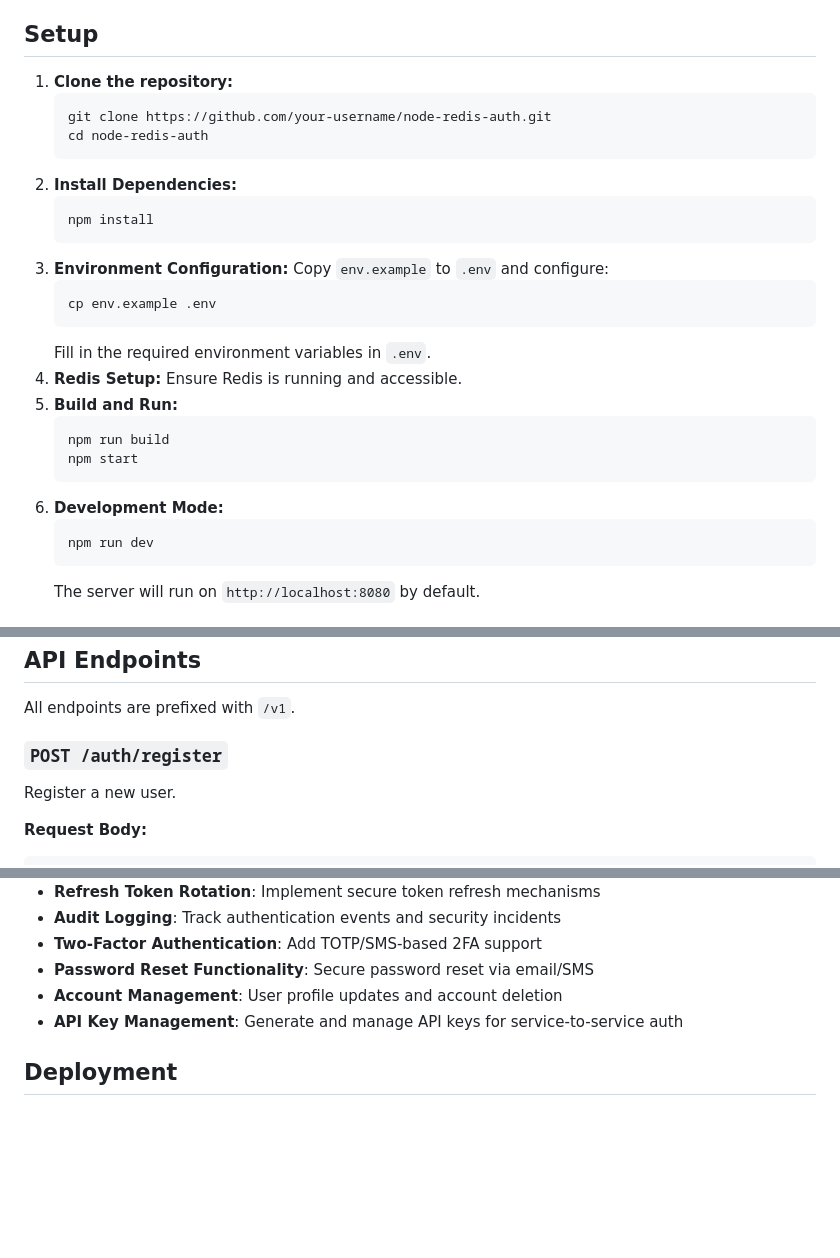
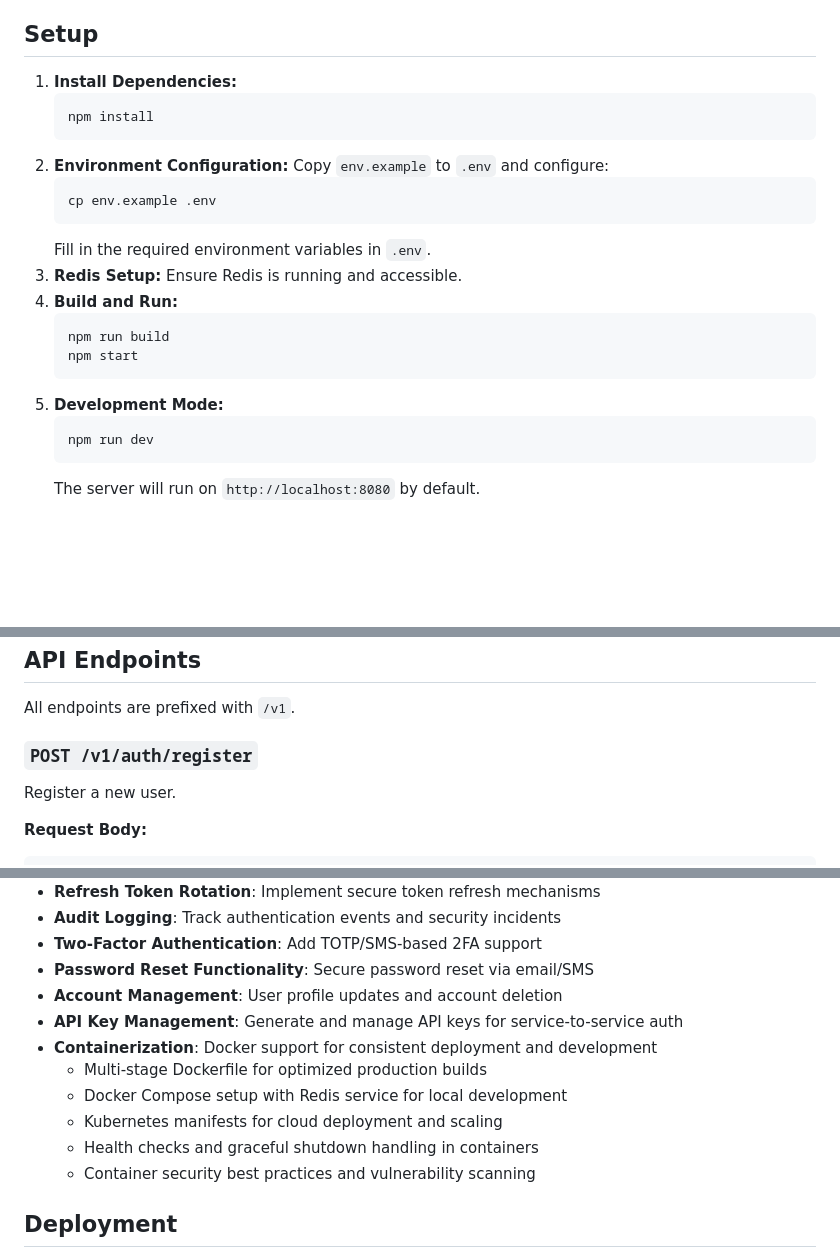
Before and after one commit to haneetsingh/redis-auth, a Markdown page: README.md, 3 parts joined by grey strips. Drawn GitHub-style; blank space fills up the shorter version.

````diff
--- a/README.md
+++ b/README.md
@@ -29,29 +29,24 @@ A production-ready, secure authentication API built with Node.js, Express, and R
 
 ## Setup
 
-1. **Clone the repository:**
-   ```bash
-   git clone https://github.com/your-username/node-redis-auth.git
-   cd node-redis-auth
-   ```
-2. **Install Dependencies:**
+1. **Install Dependencies:**
    ```bash
    npm install
    ```
-3. **Environment Configuration:**
+2. **Environment Configuration:**
    Copy `env.example` to `.env` and configure:
    ```bash
    cp env.example .env
    ```
    Fill in the required environment variables in `.env`.
-4. **Redis Setup:**
+3. **Redis Setup:**
    Ensure Redis is running and accessible.
-5. **Build and Run:**
+4. **Build and Run:**
    ```bash
    npm run build
    npm start
    ```
-6. **Development Mode:**
+5. **Development Mode:**
    ```bash
    npm run dev
    ```
@@ -86,7 +81,7 @@ This project uses Jest for testing.
 
 All endpoints are prefixed with `/v1`.
 
-### `POST /auth/register`
+### `POST /v1/auth/register`
 
 Register a new user.
 
@@ -213,6 +208,12 @@ This API follows a layered architecture pattern:
 - **Password Reset Functionality**: Secure password reset via email/SMS
 - **Account Management**: User profile updates and account deletion
 - **API Key Management**: Generate and manage API keys for service-to-service auth
+- **Containerization**: Docker support for consistent deployment and development
+  - Multi-stage Dockerfile for optimized production builds
+  - Docker Compose setup with Redis service for local development
+  - Kubernetes manifests for cloud deployment and scaling
+  - Health checks and graceful shutdown handling in containers
+  - Container security best practices and vulnerability scanning
 
 ## Deployment
 
````
Also changed, not shown: other parts of README.md (+1 -1 lines).
